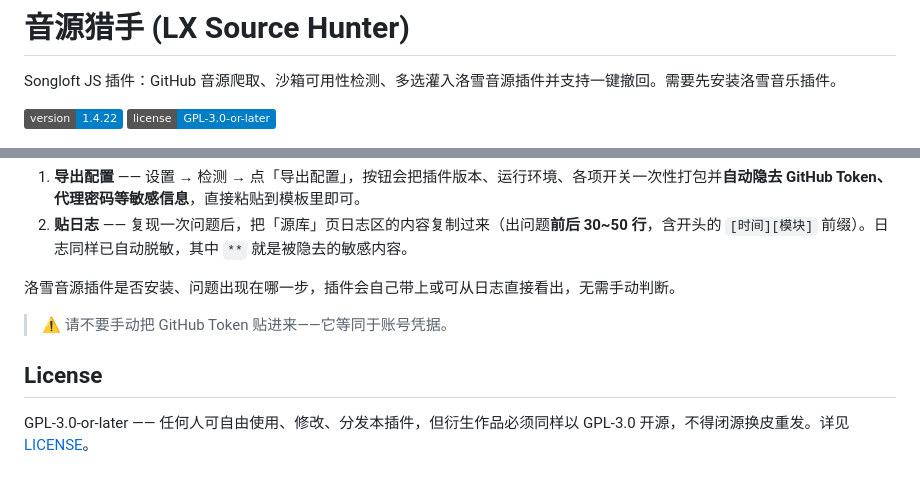
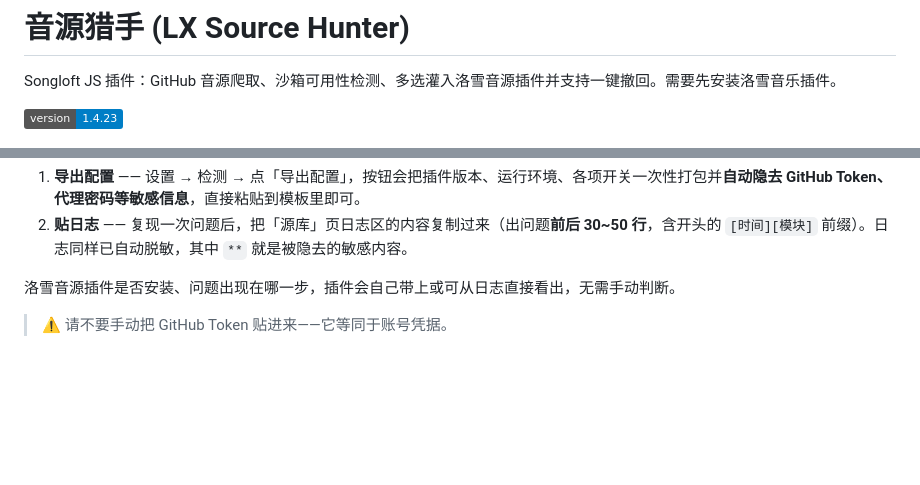
Before and after one commit to zlyon/lx-hunter, a Markdown page: README.md, 2 parts joined by grey strips. Drawn GitHub-style; badges without logos; blank space fills up the shorter version.

Commit message:
remove open-source license (closed-source from v1.4.23)

```diff
--- a/README.md
+++ b/README.md
@@ -2,7 +2,7 @@
 
 Songloft JS 插件：GitHub 音源爬取、沙箱可用性检测、多选灌入洛雪音源插件并支持一键撤回。需要先安装洛雪音乐插件。
 
-![版本](https://img.shields.io/badge/version-1.4.22-blue) ![许可](https://img.shields.io/badge/license-GPL--3.0--or--later-blue)
+![版本](https://img.shields.io/badge/version-1.4.23-blue)
 
 ![音源猎手界面](docs/screenshot-source-library.png)
 
@@ -96,7 +96,3 @@ GitHub API 未认证限额仅 **60 次/小时**，限额耗尽后本轮爬取会
 洛雪音源插件是否安装、问题出现在哪一步，插件会自己带上或可从日志直接看出，无需手动判断。
 
 > ⚠️ 请不要手动把 GitHub Token 贴进来——它等同于账号凭据。
-
-## License
-
-GPL-3.0-or-later —— 任何人可自由使用、修改、分发本插件，但衍生作品必须同样以 GPL-3.0 开源，不得闭源换皮重发。详见 [LICENSE](LICENSE)。
```
